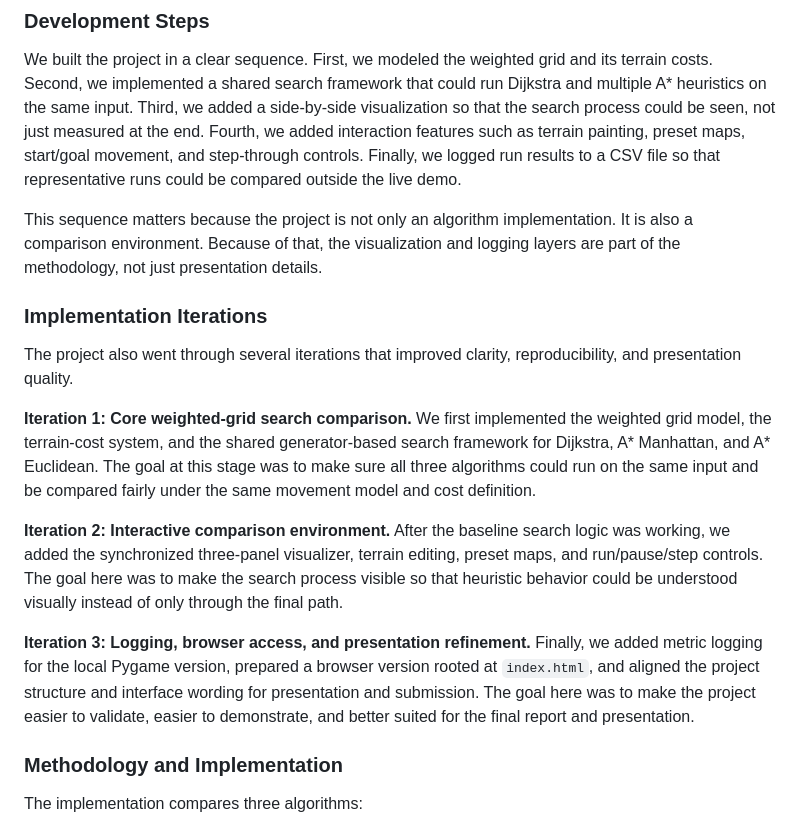
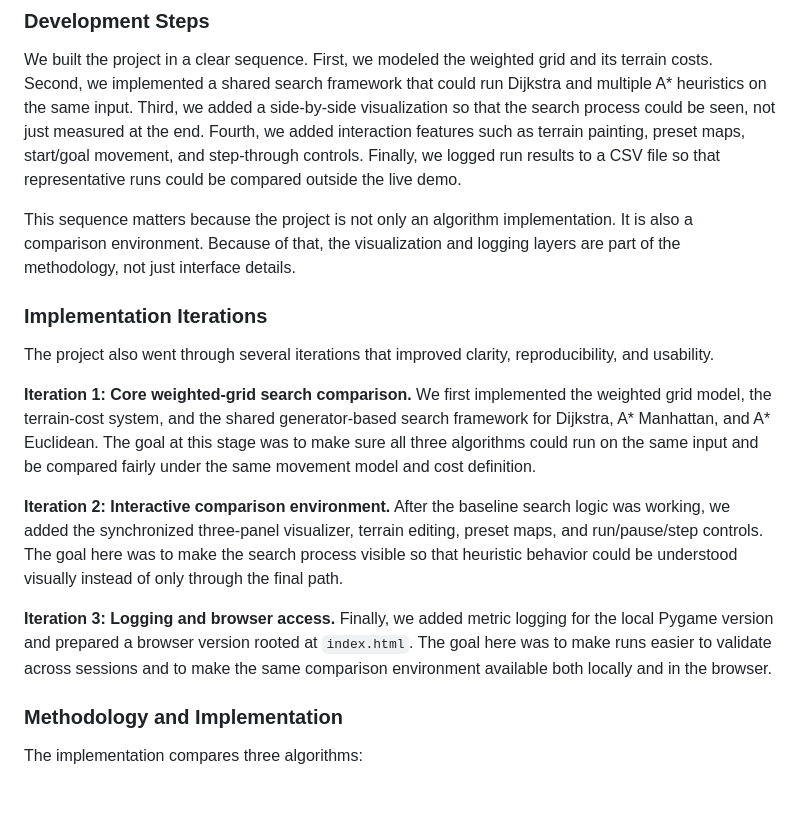
Before and after one commit to amberfxy/astar-pathfinding-visualizer, a Markdown page: project_docs/final/FINAL_REPORT_DRAFT.md, the part around the change. Drawn GitHub-style; blank space fills up the shorter version.

Commit message:
docs: simplify iteration wording in report

```diff
--- a/project_docs/final/FINAL_REPORT_DRAFT.md
+++ b/project_docs/final/FINAL_REPORT_DRAFT.md
@@ -36,17 +36,17 @@ The user can place weighted terrain, reposition the start and goal, and choose f
 
 We built the project in a clear sequence. First, we modeled the weighted grid and its terrain costs. Second, we implemented a shared search framework that could run Dijkstra and multiple A* heuristics on the same input. Third, we added a side-by-side visualization so that the search process could be seen, not just measured at the end. Fourth, we added interaction features such as terrain painting, preset maps, start/goal movement, and step-through controls. Finally, we logged run results to a CSV file so that representative runs could be compared outside the live demo.
 
-This sequence matters because the project is not only an algorithm implementation. It is also a comparison environment. Because of that, the visualization and logging layers are part of the methodology, not just presentation details.
+This sequence matters because the project is not only an algorithm implementation. It is also a comparison environment. Because of that, the visualization and logging layers are part of the methodology, not just interface details.
 
 ### Implementation Iterations
 
-The project also went through several iterations that improved clarity, reproducibility, and presentation quality.
+The project also went through several iterations that improved clarity, reproducibility, and usability.
 
 **Iteration 1: Core weighted-grid search comparison.** We first implemented the weighted grid model, the terrain-cost system, and the shared generator-based search framework for Dijkstra, A* Manhattan, and A* Euclidean. The goal at this stage was to make sure all three algorithms could run on the same input and be compared fairly under the same movement model and cost definition.
 
 **Iteration 2: Interactive comparison environment.** After the baseline search logic was working, we added the synchronized three-panel visualizer, terrain editing, preset maps, and run/pause/step controls. The goal here was to make the search process visible so that heuristic behavior could be understood visually instead of only through the final path.
 
-**Iteration 3: Logging, browser access, and presentation refinement.** Finally, we added metric logging for the local Pygame version, prepared a browser version rooted at `index.html`, and aligned the project structure and interface wording for presentation and submission. The goal here was to make the project easier to validate, easier to demonstrate, and better suited for the final report and presentation.
+**Iteration 3: Logging and browser access.** Finally, we added metric logging for the local Pygame version and prepared a browser version rooted at `index.html`. The goal here was to make runs easier to validate across sessions and to make the same comparison environment available both locally and in the browser.
 
 ### Methodology and Implementation
 
```
